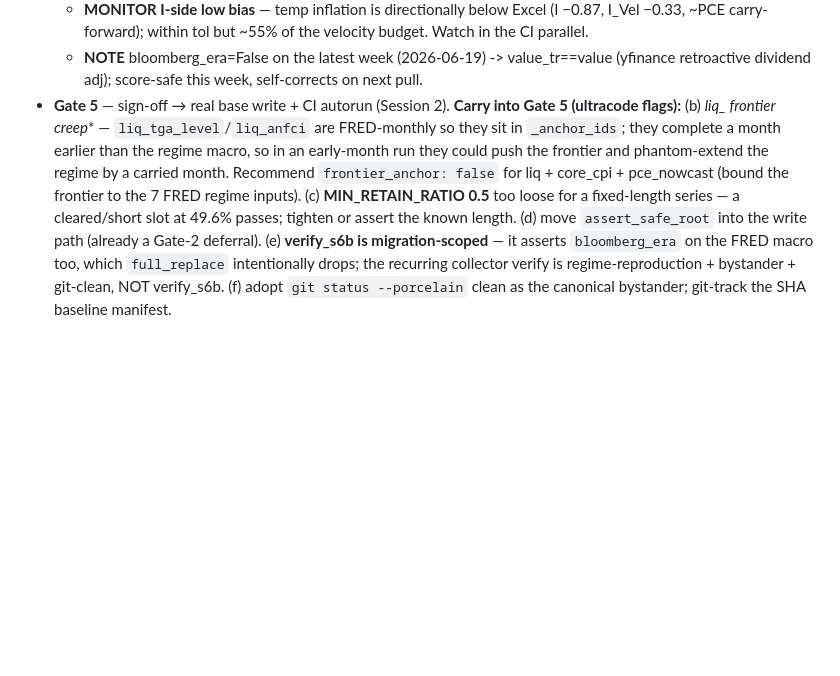
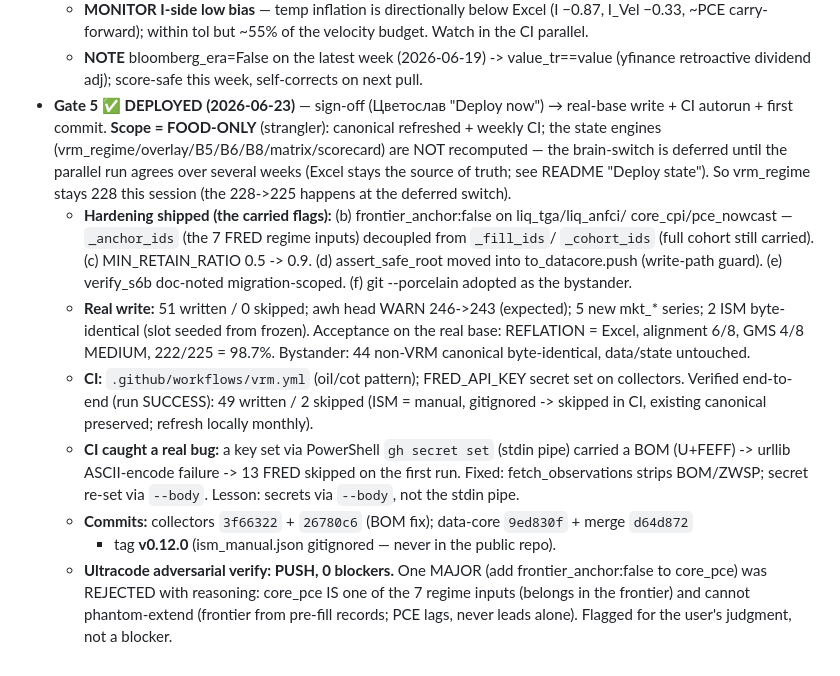
Before and after one commit to tsvetoslavtsachev/collectors, a Markdown page: collectors/vrm/INVENTORY.md, the part around the change. Drawn GitHub-style; blank space fills up the shorter version.

Commit message:
vrm: mark Gate 5 deployed in INVENTORY (food-only)
Gate 5 shipped: real-base write + weekly CI (49/2, FRED verified) + tag v0.12.0.
State engines NOT recomputed (strangler; brain-switch deferred). Records the
hardening, the BOM/CI fix, and the rejected core_pce major. Doc-only.

Co-Authored-By: Claude Opus 4.8 <noreply@anthropic.com>

```diff
--- a/collectors/vrm/INVENTORY.md
+++ b/collectors/vrm/INVENTORY.md
@@ -253,16 +253,31 @@ rule must not rest on operator memory):**
     ~PCE carry-forward); within tol but ~55% of the velocity budget. Watch in the CI parallel.
   - **NOTE** bloomberg_era=False on the latest week (2026-06-19) -> value_tr==value (yfinance
     retroactive dividend adj); score-safe this week, self-corrects on next pull.
-- **Gate 5** — sign-off → real base write + CI autorun (Session 2). **Carry into Gate 5
-  (ultracode flags):** (b) **liq_* frontier creep** — `liq_tga_level`/`liq_anfci` are
-  FRED-monthly so they sit in `_anchor_ids`; they complete a month earlier than the
-  regime macro, so in an early-month run they could push the frontier and phantom-extend
-  the regime by a carried month. Recommend `frontier_anchor: false` for liq + core_cpi +
-  pce_nowcast (bound the frontier to the 7 FRED regime inputs). (c) **MIN_RETAIN_RATIO
-  0.5** too loose for a fixed-length series — a cleared/short slot at 49.6% passes;
-  tighten or assert the known length. (d) move `assert_safe_root` into the write path
-  (already a Gate-2 deferral). (e) **verify_s6b is migration-scoped** — it asserts
-  `bloomberg_era` on the FRED macro too, which `full_replace` intentionally drops; the
-  recurring collector verify is regime-reproduction + bystander + git-clean, NOT
-  verify_s6b. (f) adopt `git status --porcelain` clean as the canonical bystander; git-track
-  the SHA baseline manifest.
+- **Gate 5 ✅ DEPLOYED (2026-06-23)** — sign-off (Цветослав "Deploy now") → real-base write +
+  CI autorun + first commit. **Scope = FOOD-ONLY** (strangler): canonical refreshed + weekly CI;
+  the state engines (vrm_regime/overlay/B5/B6/B8/matrix/scorecard) are NOT recomputed — the
+  brain-switch is deferred until the parallel run agrees over several weeks (Excel stays the
+  source of truth; see README "Deploy state"). So vrm_regime stays 228 this session (the
+  228->225 happens at the deferred switch).
+  - **Hardening shipped (the carried flags):** (b) frontier_anchor:false on liq_tga/liq_anfci/
+    core_cpi/pce_nowcast — `_anchor_ids` (the 7 FRED regime inputs) decoupled from `_fill_ids`/
+    `_cohort_ids` (full cohort still carried). (c) MIN_RETAIN_RATIO 0.5 -> 0.9. (d) assert_safe_root
+    moved into to_datacore.push (write-path guard). (e) verify_s6b doc-noted migration-scoped.
+    (f) git --porcelain adopted as the bystander.
+  - **Real write:** 51 written / 0 skipped; awh head WARN 246->243 (expected); 5 new mkt_* series;
+    2 ISM byte-identical (slot seeded from frozen). Acceptance on the real base: REFLATION = Excel,
+    alignment 6/8, GMS 4/8 MEDIUM, 222/225 = 98.7%. Bystander: 44 non-VRM canonical byte-identical,
+    data/state untouched.
+  - **CI:** `.github/workflows/vrm.yml` (oil/cot pattern); FRED_API_KEY secret set on collectors.
+    Verified end-to-end (run SUCCESS): 49 written / 2 skipped (ISM = manual, gitignored -> skipped
+    in CI, existing canonical preserved; refresh locally monthly).
+  - **CI caught a real bug:** a key set via PowerShell `gh secret set` (stdin pipe) carried a BOM
+    (U+FEFF) -> urllib ASCII-encode failure -> 13 FRED skipped on the first run. Fixed:
+    fetch_observations strips BOM/ZWSP; secret re-set via `--body`. Lesson: secrets via `--body`,
+    not the stdin pipe.
+  - **Commits:** collectors `3f66322` + `26780c6` (BOM fix); data-core `9ed830f` + merge `d64d872`
+    + tag **v0.12.0** (ism_manual.json gitignored — never in the public repo).
+  - **Ultracode adversarial verify: PUSH, 0 blockers.** One MAJOR (add frontier_anchor:false to
+    core_pce) was REJECTED with reasoning: core_pce IS one of the 7 regime inputs (belongs in the
+    frontier) and cannot phantom-extend (frontier from pre-fill records; PCE lags, never leads
+    alone). Flagged for the user's judgment, not a blocker.
```
